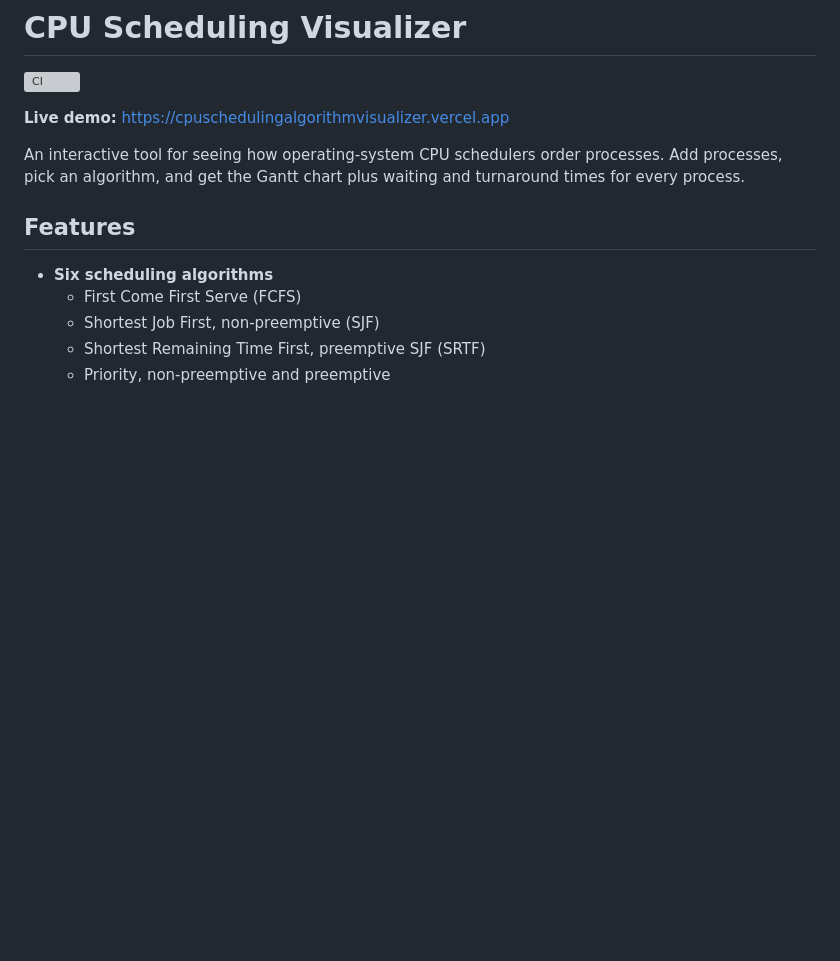
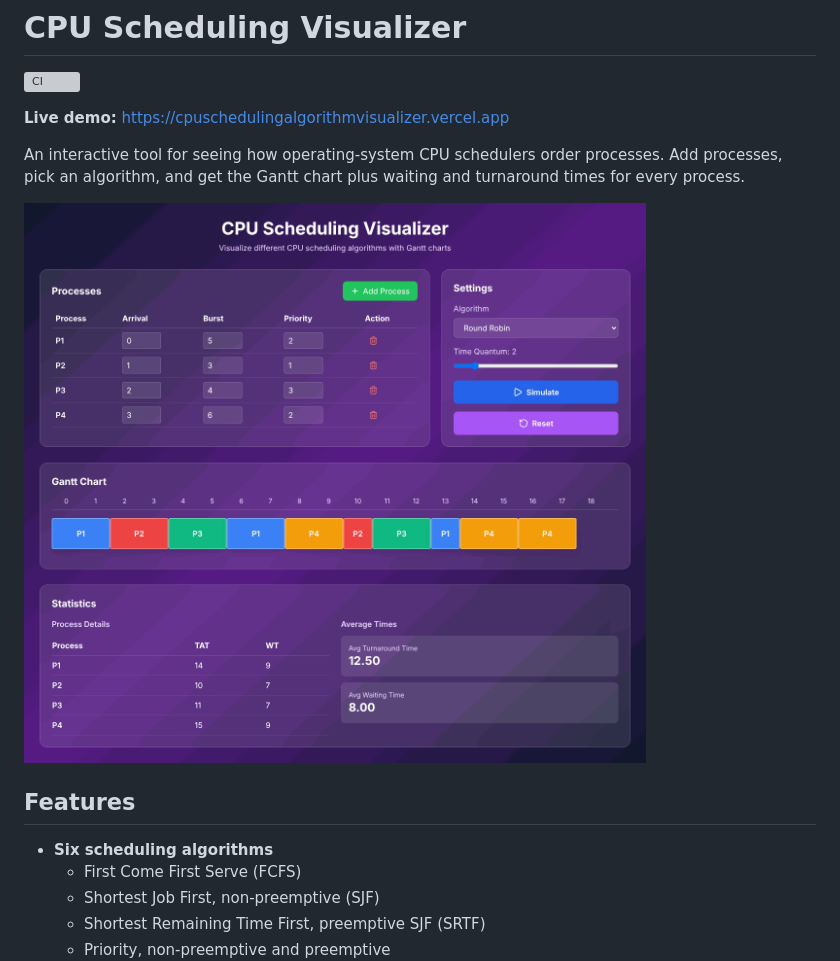
Before and after one commit to SrivArchit/cpu_scheduling_algorithm_visualizer, a Markdown page: README.md, the part around the change. GitHub-like rendering; pictures changed too: docs/screenshot.png (added); blank space fills up the shorter version; grey boxes are pictures that could not be loaded.

Commit message:
Add a screenshot to the README
Round Robin (time quantum 2) on four processes, showing the Gantt chart
and the per-process turnaround and waiting times.

Co-Authored-By: Claude Opus 5.5 <noreply@anthropic.com>
Claude-Session: https://claude.ai/code/session_013FeTU5keM6RMJK8TyZYVop

```diff
--- a/README.md
+++ b/README.md
@@ -5,6 +5,8 @@
 **Live demo:** https://cpuschedulingalgorithmvisualizer.vercel.app
 
 An interactive tool for seeing how operating-system CPU schedulers order processes. Add processes, pick an algorithm, and get the Gantt chart plus waiting and turnaround times for every process.
+
+![Round Robin with a time quantum of 2 on four processes: the Gantt chart, plus turnaround and waiting times for each process](docs/screenshot.png)
 
 ## Features
 
```
